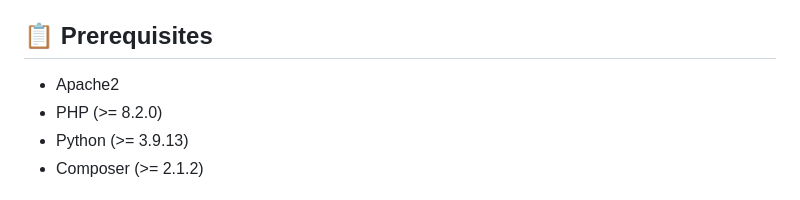
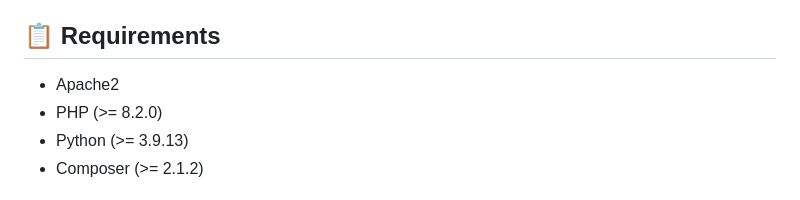
Before and after one commit to david-prv/overmind, a Markdown page: README.md, the part around the change. GitHub-like rendering.

```diff
--- a/README.md
+++ b/README.md
@@ -19,7 +19,7 @@ A small framework to run open-source tools that inspect and scan any kind of web
 - ADD support for standard github-master ZIPs as integrables
 - ADD report removal after successful finished process (mitigates weird results)
 
-## 📋 Prerequisites
+## 📋 Requirements
 
  - Apache2
  - PHP (>= 8.2.0)
```
